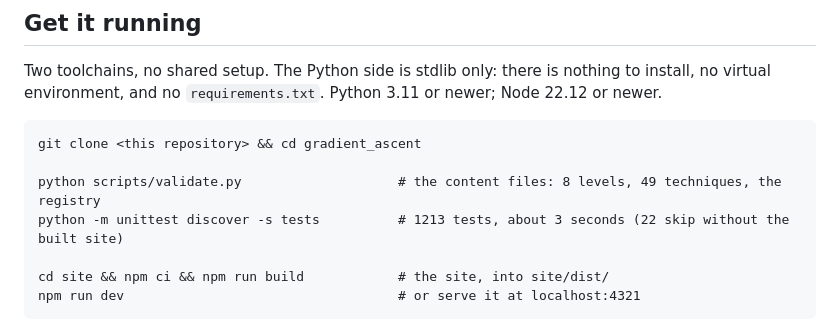
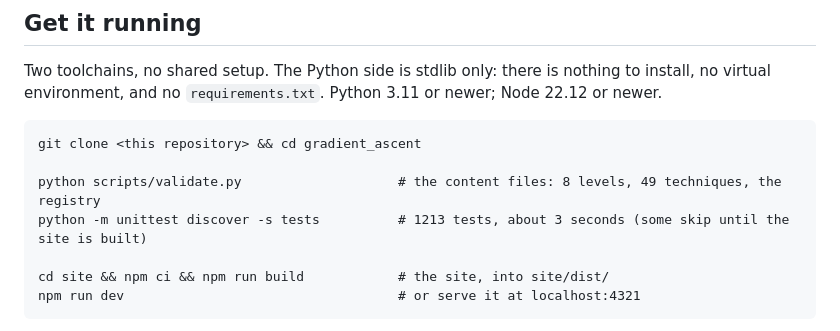
Before and after one commit to reedos/gradient_ascent, a Markdown page: README.md, the part around the change. Drawn GitHub-style.

Commit message:
Say when the tests skip, not a count that only holds mid-build
The 22 skips in my own check run were the site tests standing aside while a
build held .local/build.lock. With the site built and no build running, nothing
skips.

Co-Authored-By: Claude Opus 5 (1M context) <noreply@anthropic.com>

```diff
--- a/README.md
+++ b/README.md
@@ -24,7 +24,7 @@ virtual environment, and no `requirements.txt`. Python 3.11 or newer; Node 22.12
 git clone <this repository> && cd gradient_ascent
 
 python scripts/validate.py                    # the content files: 8 levels, 49 techniques, the registry
-python -m unittest discover -s tests          # 1213 tests, about 3 seconds (22 skip without the built site)
+python -m unittest discover -s tests          # 1213 tests, about 3 seconds (some skip until the site is built)
 
 cd site && npm ci && npm run build            # the site, into site/dist/
 npm run dev                                   # or serve it at localhost:4321
```
